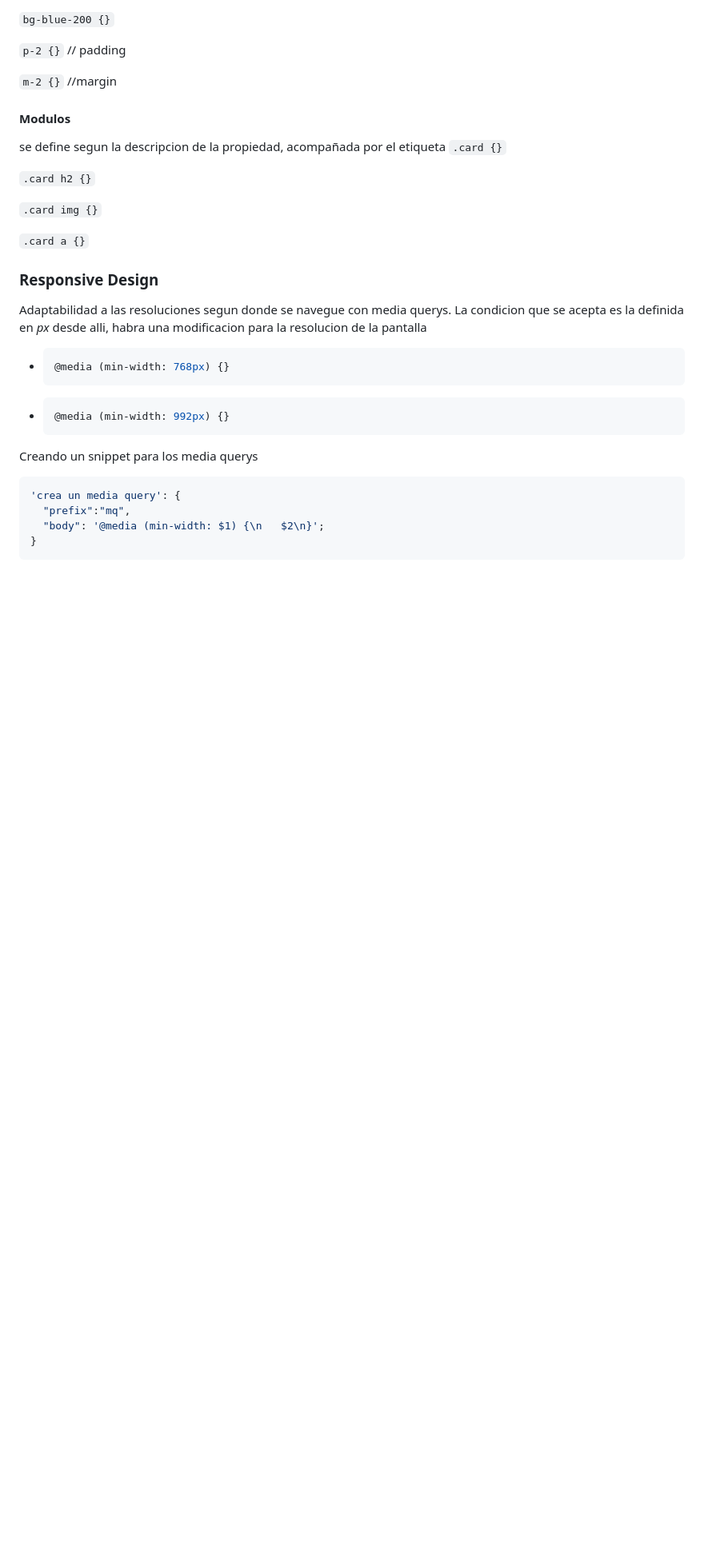
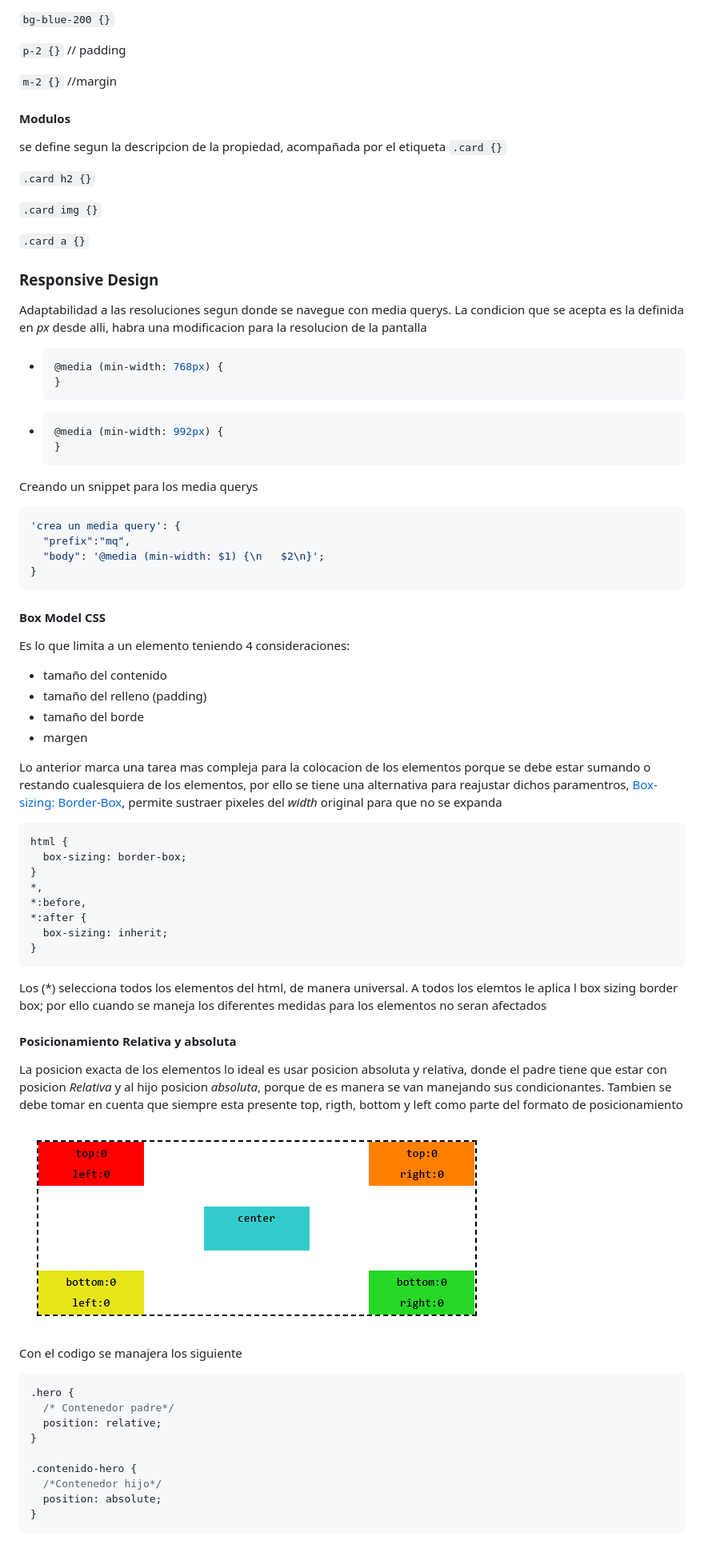
Before and after one commit to tonolosv/frontend, a Markdown page: freelance/README.md, the part around the change. Shown: that part at 80% size. GitHub-like rendering; pictures changed too: freelance/img/relative.png (added); blank space fills up the shorter version.

Commit message:
Border Box, position absolute and relative

````diff
--- a/freelance/README.md
+++ b/freelance/README.md
@@ -251,11 +251,13 @@ se define segun la descripcion de la propiedad, acompañada por el etiqueta
 Adaptabilidad a las resoluciones segun donde se navegue con media querys. La condicion que se acepta es la definida en _px_ desde alli, habra una modificacion para la resolucion de la pantalla
 
 - ```css
-  @media (min-width: 768px) {}
+  @media (min-width: 768px) {
+  }
   ```
 
 - ```css
-  @media (min-width: 992px) {}
+  @media (min-width: 992px) {
+  }
   ```
 
 Creando un snippet para los media querys
@@ -266,3 +268,47 @@ Creando un snippet para los media querys
   "body": '@media (min-width: $1) {\n   $2\n}';
 }
 ```
+
+#### Box Model CSS
+
+Es lo que limita a un elemento teniendo 4 consideraciones:
+
+- tamaño del contenido
+- tamaño del relleno (padding)
+- tamaño del borde
+- margen
+
+Lo anterior marca una tarea mas compleja para la colocacion de los elementos porque se debe estar sumando o restando cualesquiera de los elementos, por ello se tiene una alternativa para reajustar dichos paramentros, [Box-sizing: Border-Box](https://www.paulirish.com/2012/box-sizing-border-box-ftw/), permite sustraer pixeles del _width_ original para que no se expanda
+
+```css
+html {
+  box-sizing: border-box;
+}
+*,
+*:before,
+*:after {
+  box-sizing: inherit;
+}
+```
+
+Los (\*) selecciona todos los elementos del html, de manera universal. A todos los elemtos le aplica l box sizing border box; por ello cuando se maneja los diferentes medidas para los elementos no seran afectados
+
+#### Posicionamiento Relativa y absoluta
+
+La posicion exacta de los elementos lo ideal es usar posicion absoluta y relativa, donde el padre tiene que estar con posicion _Relativa_ y al hijo posicion _absoluta_, porque de es manera se van manejando sus condicionantes. Tambien se debe tomar en cuenta que siempre esta presente top, rigth, bottom y left como parte del formato de posicionamiento
+
+![Relativa y absoluta](img/relative.png 'Description')
+
+Con el codigo se manajera los siguiente
+
+```css
+.hero {
+  /* Contenedor padre*/
+  position: relative;
+}
+
+.contenido-hero {
+  /*Contenedor hijo*/
+  position: absolute;
+}
+```
````
Also changed, not shown: 2 other files.
